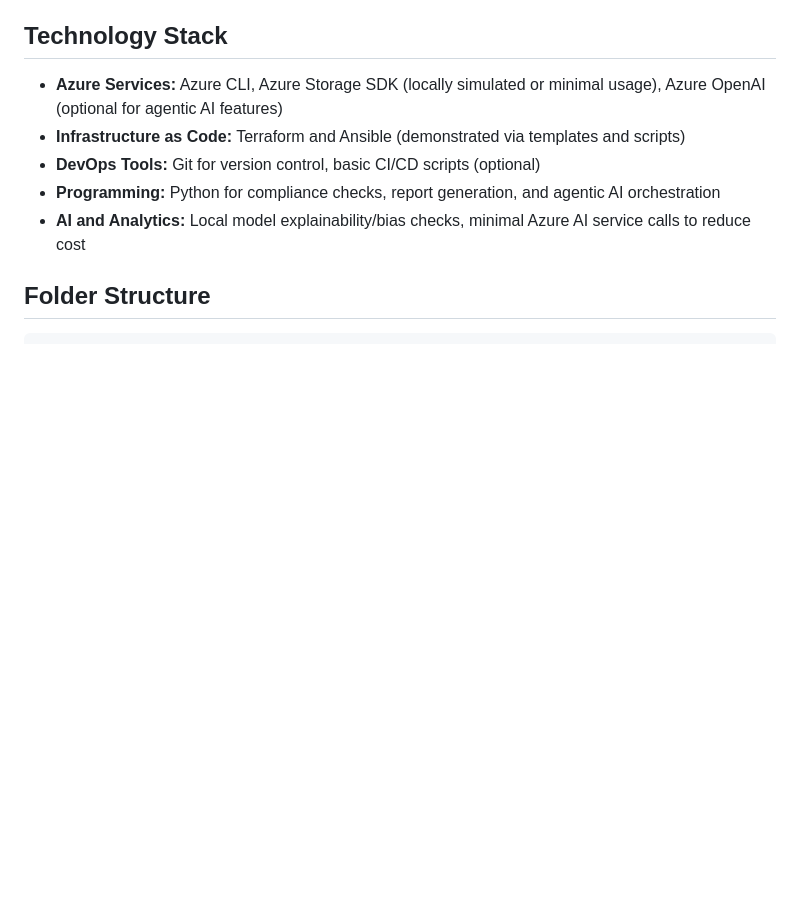
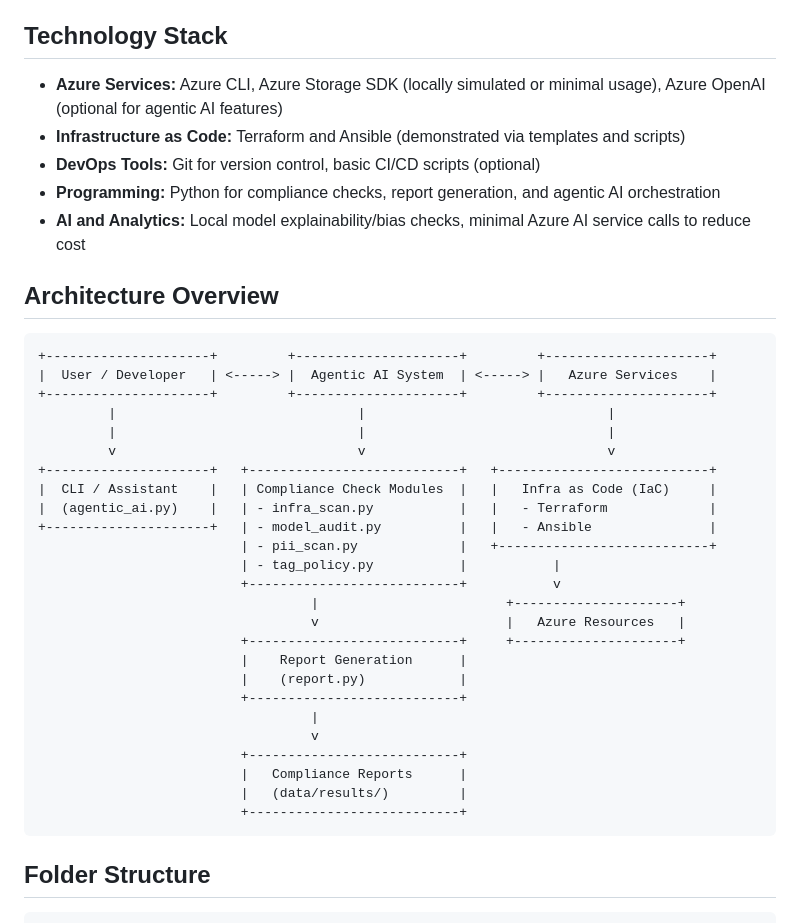
Before and after one commit to Mustafa3946/azure-ai-compliance-checker, a Markdown page: README.md, the part around the change. GitHub-like rendering; blank space fills up the shorter version.

Commit message:
Add architecture overview to README, detailing system components and interactions

````diff
--- a/README.md
+++ b/README.md
@@ -29,6 +29,36 @@ Leveraging tools like **Azure OpenAI**, **Azure Machine Learning**, **Terraform*
 - **DevOps Tools:** Git for version control, basic CI/CD scripts (optional)
 - **Programming:** Python for compliance checks, report generation, and agentic AI orchestration
 - **AI and Analytics:** Local model explainability/bias checks, minimal Azure AI service calls to reduce cost
+
+## Architecture Overview
+
+```
++---------------------+         +---------------------+         +---------------------+
+|  User / Developer   | <-----> |  Agentic AI System  | <-----> |   Azure Services    |
++---------------------+         +---------------------+         +---------------------+
+         |                               |                               |
+         |                               |                               |
+         v                               v                               v
++---------------------+   +---------------------------+   +---------------------------+
+|  CLI / Assistant    |   | Compliance Check Modules  |   |   Infra as Code (IaC)     |
+|  (agentic_ai.py)    |   | - infra_scan.py           |   |   - Terraform             |
++---------------------+   | - model_audit.py          |   |   - Ansible               |
+                          | - pii_scan.py             |   +---------------------------+
+                          | - tag_policy.py           |           |
+                          +---------------------------+           v
+                                   |                        +---------------------+
+                                   v                        |   Azure Resources   |
+                          +---------------------------+     +---------------------+
+                          |    Report Generation      |
+                          |    (report.py)            |
+                          +---------------------------+
+                                   |
+                                   v
+                          +---------------------------+
+                          |   Compliance Reports      |
+                          |   (data/results/)         |
+                          +---------------------------+
+```
 
 ## Folder Structure
 ```bash
````
